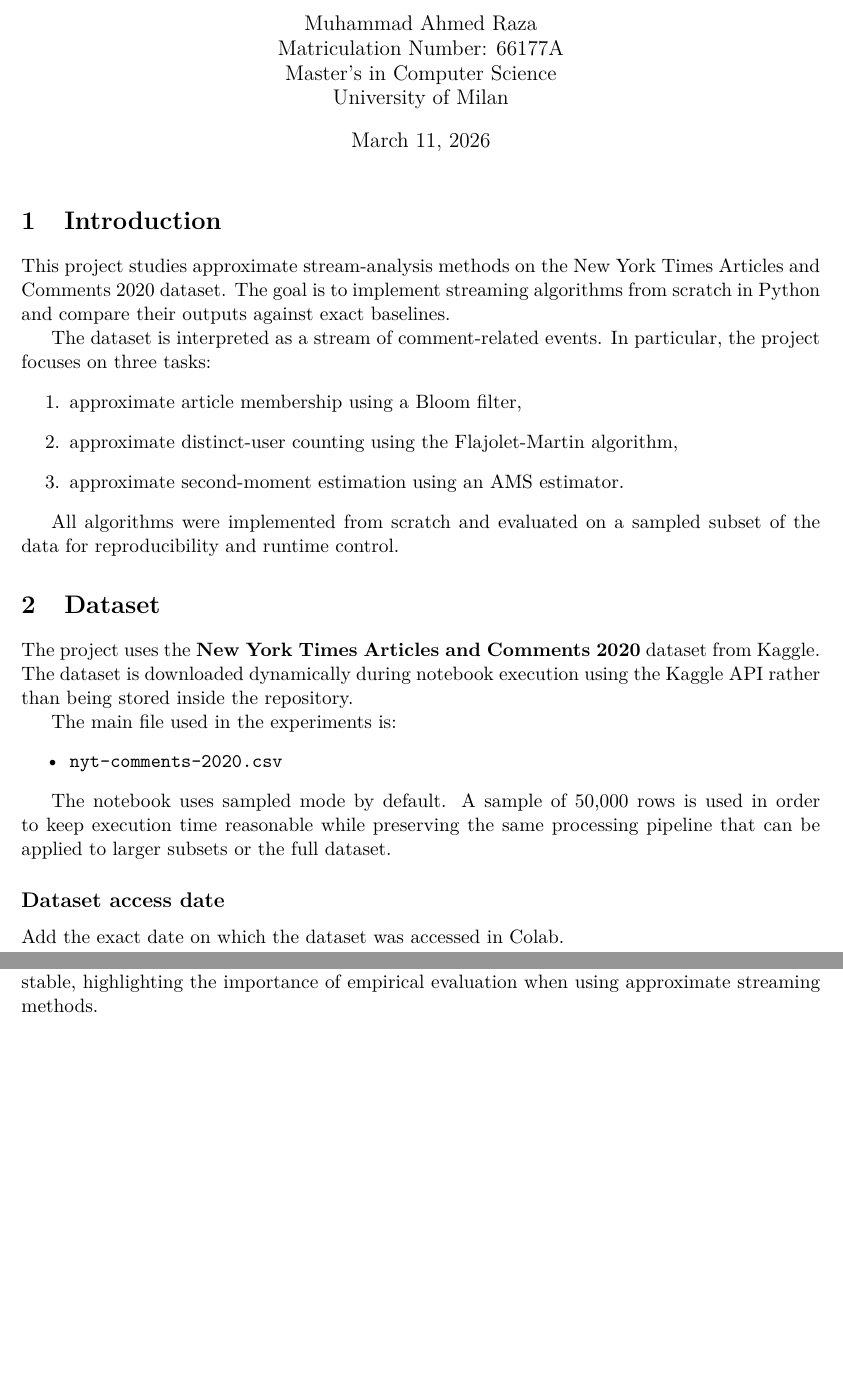
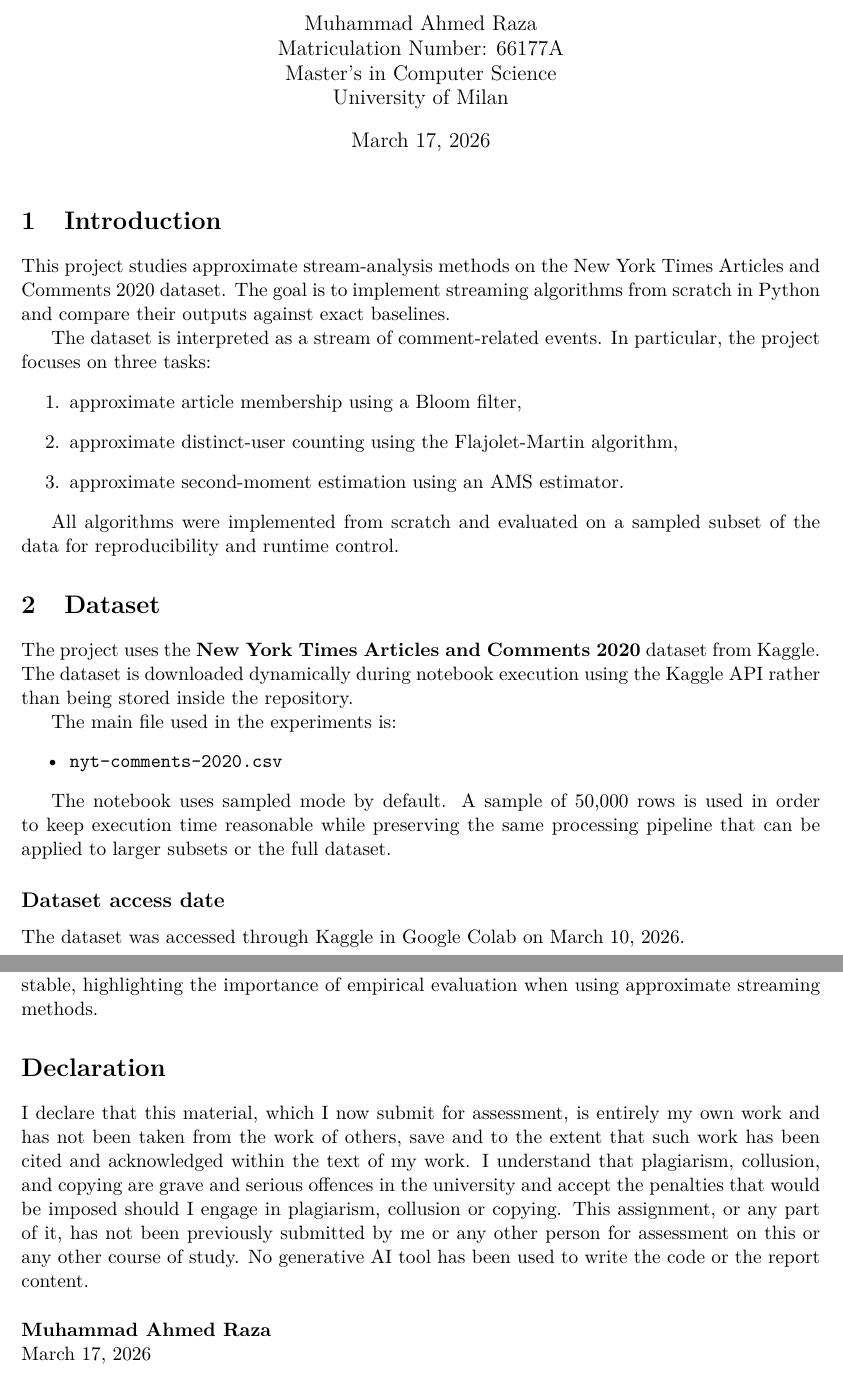
Before and after one commit to AhmedRaza98/amd-project-stream-analysis, a LaTeX document (report/report.tex): two parts of pages 1 and 6 of 6, joined at a grey line, cut so that both start at the same text, the shorter picture padded with empty space. Compiled offline with pdfLaTeX.

Commit message:
Update report source

```diff
--- a/report/report.tex
+++ b/report/report.tex
@@ -28,7 +28,7 @@
     Master's in Computer Science\\
     University of Milan
 }
-\date{\today}
+\date{March 17, 2026}
 
 \begin{document}
 
@@ -59,7 +59,7 @@ The main file used in the experiments is:
 The notebook uses sampled mode by default. A sample of 50{,}000 rows is used in order to keep execution time reasonable while preserving the same processing pipeline that can be applied to larger subsets or the full dataset.
 
 \subsection*{Dataset access date}
-Add the exact date on which the dataset was accessed in Colab.
+The dataset was accessed through Kaggle in Google Colab on March 10, 2026.
 
 \section{Data Organization and Preprocessing}
 
@@ -242,4 +242,14 @@ This project implemented three stream-analysis algorithms from scratch on the Ne
 
 The experiments show that approximate stream methods can produce useful results with limited memory, but their accuracy depends on both the algorithm and the parameter settings. Among the tested methods, the Bloom filter gave the most stable practical performance, while Flajolet-Martin provided a reasonable distinct-count estimate. The AMS estimator was less stable, highlighting the importance of empirical evaluation when using approximate streaming methods.
 
+\section*{Declaration}
+
+I declare that this material, which I now submit for assessment, is entirely my own work and has not been taken from the work of others, save and to the extent that such work has been cited and acknowledged within the text of my work. I understand that plagiarism, collusion, and copying are grave and serious offences in the university and accept the penalties that would be imposed should I engage in plagiarism, collusion or copying. This assignment, or any part of it, has not been previously submitted by me or any other person for assessment on this or any other course of study. No generative AI tool has been used to write the code or the report content.
+
+\vspace{0.5cm}
+
+\noindent
+\textbf{Muhammad Ahmed Raza} \\
+March 17, 2026
+
 \end{document}
```
